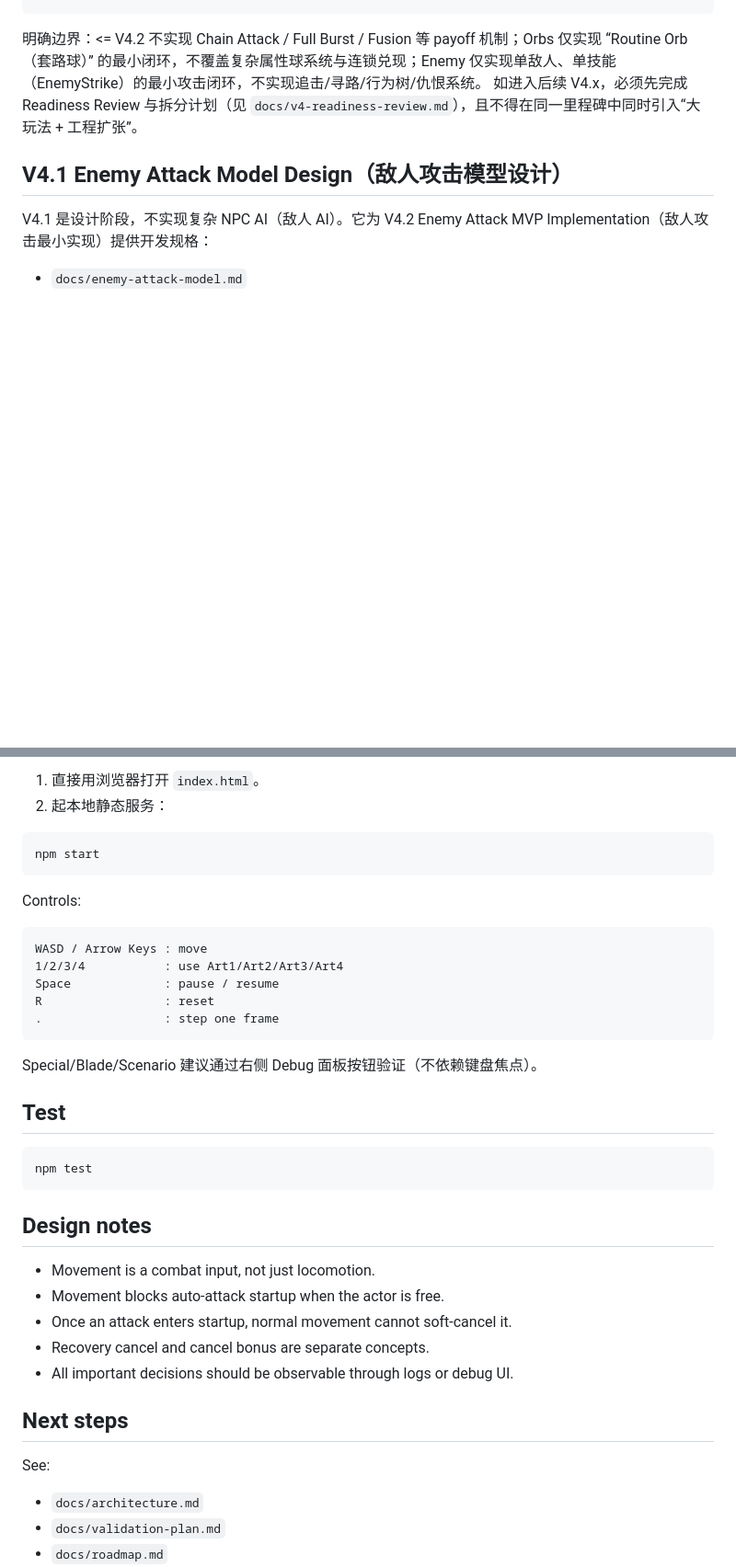
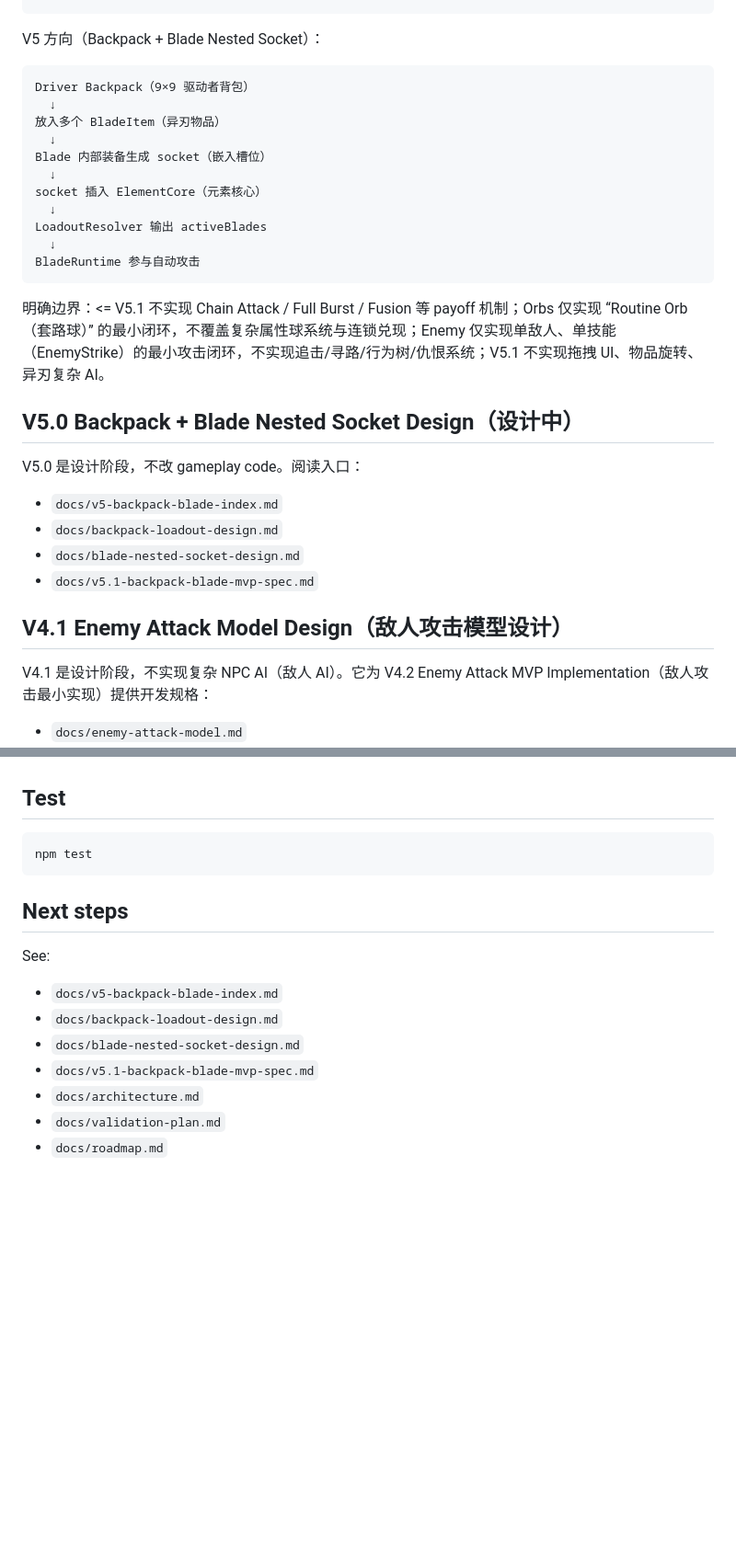
Before and after one commit to lizr-arch/BattleSystem, a Markdown page: README.md, 2 parts joined by grey strips. Shown at 92% size. GitHub-like rendering; blank space fills up the shorter version.

Commit message:
Reference V5 backpack blade design docs

````diff
--- a/README.md
+++ b/README.md
@@ -46,8 +46,32 @@ EnemyAttackHit => PlayerDamageApplied（玩家掉血）
 PlayerDefeated + BattleEnded(Defeat)（可失败）
 ```
 
-明确边界：<= V4.2 不实现 Chain Attack / Full Burst / Fusion 等 payoff 机制；Orbs 仅实现 “Routine Orb（套路球）” 的最小闭环，不覆盖复杂属性球系统与连锁兑现；Enemy 仅实现单敌人、单技能（EnemyStrike）的最小攻击闭环，不实现追击/寻路/行为树/仇恨系统。
-如进入后续 V4.x，必须先完成 Readiness Review 与拆分计划（见 `docs/v4-readiness-review.md`），且不得在同一里程碑中同时引入“大玩法 + 工程扩张”。
+V5 方向（Backpack + Blade Nested Socket）：
+
+```text
+Driver Backpack（9×9 驱动者背包）
+  ↓
+放入多个 BladeItem（异刃物品）
+  ↓
+Blade 内部装备生成 socket（嵌入槽位）
+  ↓
+socket 插入 ElementCore（元素核心）
+  ↓
+LoadoutResolver 输出 activeBlades
+  ↓
+BladeRuntime 参与自动攻击
+```
+
+明确边界：<= V5.1 不实现 Chain Attack / Full Burst / Fusion 等 payoff 机制；Orbs 仅实现 “Routine Orb（套路球）” 的最小闭环，不覆盖复杂属性球系统与连锁兑现；Enemy 仅实现单敌人、单技能（EnemyStrike）的最小攻击闭环，不实现追击/寻路/行为树/仇恨系统；V5.1 不实现拖拽 UI、物品旋转、异刃复杂 AI。
+
+## V5.0 Backpack + Blade Nested Socket Design（设计中）
+
+V5.0 是设计阶段，不改 gameplay code。阅读入口：
+
+- `docs/v5-backpack-blade-index.md`
+- `docs/backpack-loadout-design.md`
+- `docs/blade-nested-socket-design.md`
+- `docs/v5.1-backpack-blade-mvp-spec.md`
 
 ## V4.1 Enemy Attack Model Design（敌人攻击模型设计）
 
@@ -157,40 +118,17 @@ tools/serve.py          本地静态服务（可选）
-1) 直接用浏览器打开 `index.html`。
-2) 起本地静态服务：
-
-```bash
-npm start
-```
-
-Controls:
-
-```text
-WASD / Arrow Keys : move
-1/2/3/4           : use Art1/Art2/Art3/Art4
-Space             : pause / resume
-R                 : reset
-.                 : step one frame
-```
-
-Special/Blade/Scenario 建议通过右侧 Debug 面板按钮验证（不依赖键盘焦点）。
-
 ## Test
 
 ```text
 npm test
 ```
 
-## Design notes
-
-- Movement is a combat input, not just locomotion.
-- Movement blocks auto-attack startup when the actor is free.
-- Once an attack enters startup, normal movement cannot soft-cancel it.
-- Recovery cancel and cancel bonus are separate concepts.
-- All important decisions should be observable through logs or debug UI.
-
 ## Next steps
 
 See:
 
+- `docs/v5-backpack-blade-index.md`
+- `docs/backpack-loadout-design.md`
+- `docs/blade-nested-socket-design.md`
+- `docs/v5.1-backpack-blade-mvp-spec.md`
 - `docs/architecture.md`
 - `docs/validation-plan.md`
 - `docs/roadmap.md`
````
Also changed, not shown: other parts of README.md (+2 -65 lines).
